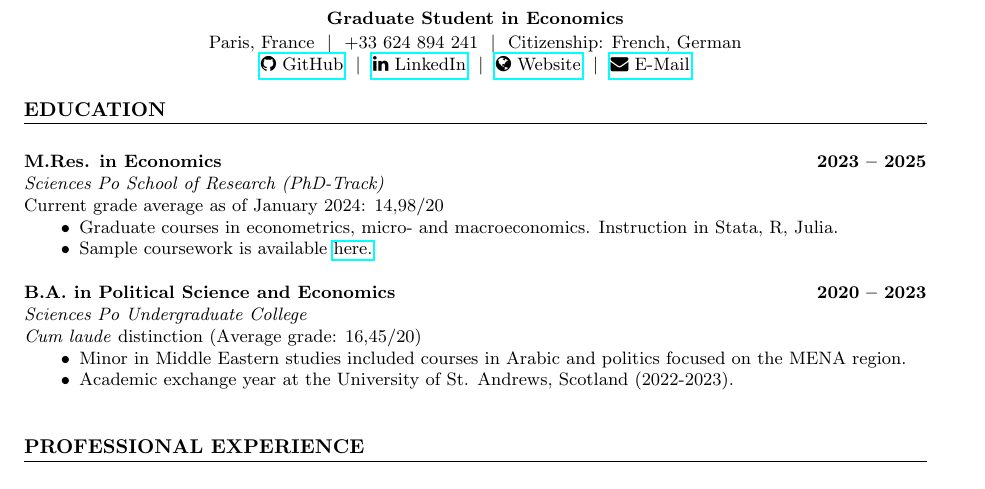
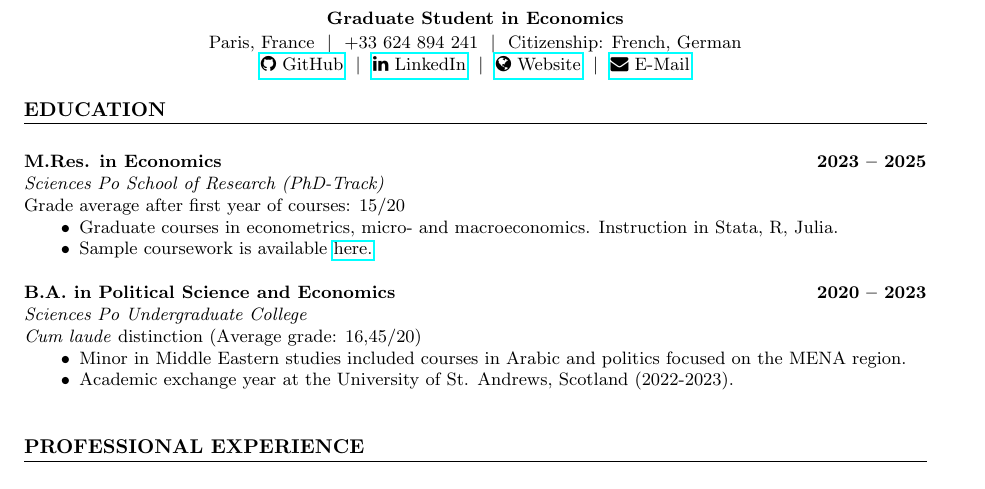
Before and after one commit to lionelchambon/vitae, a LaTeX CV (cv.tex): part of the page, cut so that both start at the same text. Compiled offline with pdfLaTeX.

Commit message:
Update cv.tex
Modified grade average

```diff
--- a/cv.tex
+++ b/cv.tex
@@ -65,7 +65,7 @@
 \end{minipage}
 \\
 \textit{Sciences Po School of Research (PhD-Track)} \\
-Current grade average as of January 2024: 14,98/20
+Grade average after first year of courses: 15/20
 \begin{itemize}[noitemsep, topsep=0pt, left=0.65cm]
     \item Graduate courses in econometrics, micro- and macroeconomics. Instruction in Stata, R, Julia.
     \item Sample coursework is available \href{https://lionelchambon.github.io/coursework/}{here.} \\
```
